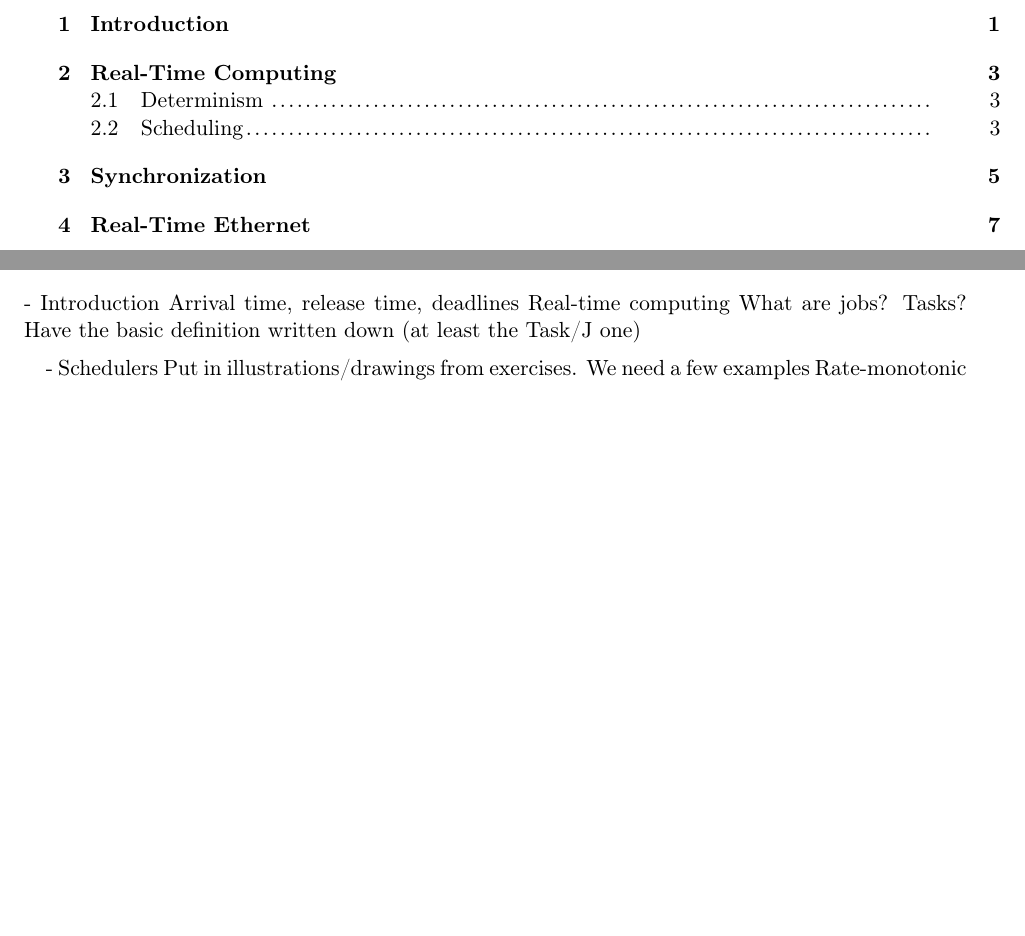
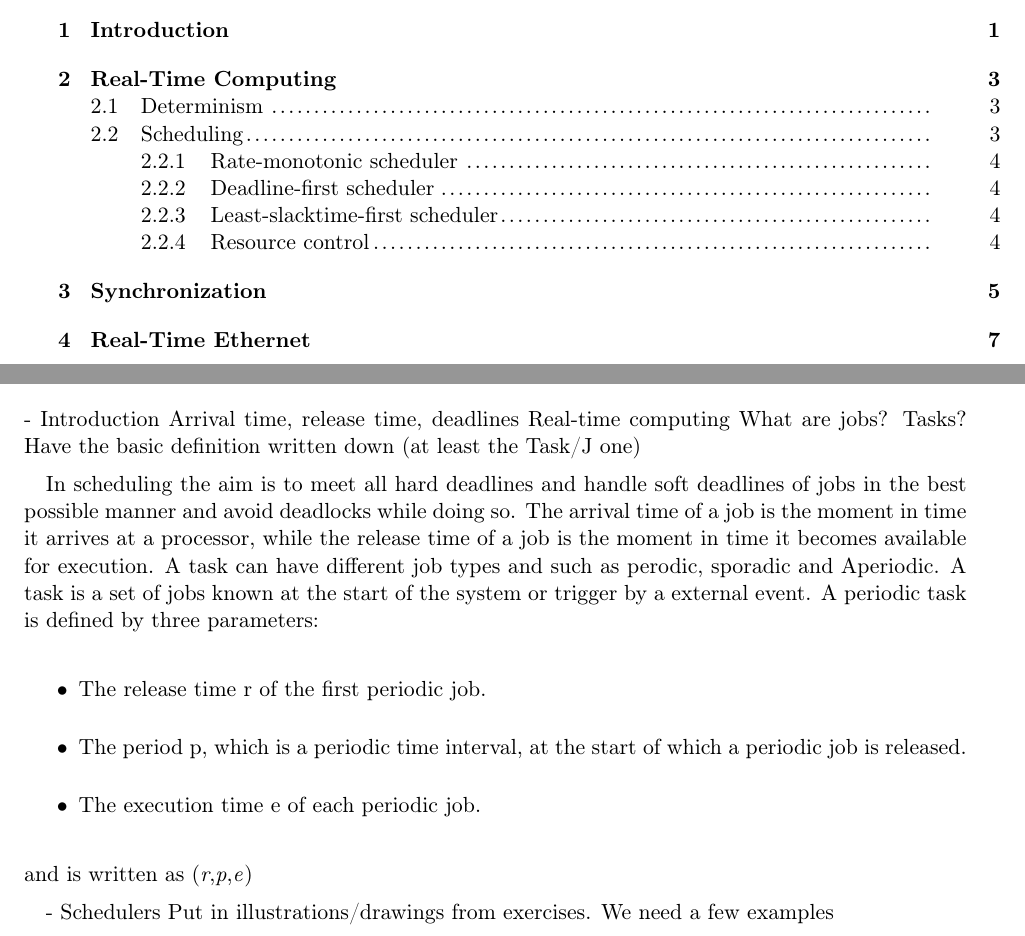
Before and after one commit to entvex/Distributed-and-Pervasive-Systems, a LaTeX book (repport.tex, which reads realTimeComputing/scheduling/scheduling.tex): two parts of pages 2 and 5 of 28, joined at a grey line, cut so that both start at the same text, the shorter picture padded with empty space. Compiled offline with pdfLaTeX.

Commit message:
Added Introduction

```diff
--- a/realTimeComputing/scheduling/scheduling.tex
+++ b/realTimeComputing/scheduling/scheduling.tex
@@ -6,9 +6,22 @@ Real-time computing
 What are jobs? Tasks?
 Have the basic definition written down (at least the Task/J one)
 
+
+In scheduling the aim is to meet all hard deadlines and handle soft deadlines of jobs in the best possible manner and avoid deadlocks while doing so. The arrival time of a job is the moment in time it arrives at a processor, while the
+release time of a job is the moment in time it becomes available for execution. A task can have different job types and such as perodic, sporadic and Aperiodic. A task is a set of jobs known at the start of the system or trigger by a external event.
+A periodic task is defined by three parameters:
+%TODO: Tror du der er en måde at skubbe dem mere sammen, så der er mere plads?
+\begin{itemize}
+	\item The release time r of the first periodic job.
+	\item The period p, which is a periodic time interval, at the start of which a periodic job is released.
+	\item The execution time e of each periodic job.
+\end{itemize}
+and is written as (\textit{r},\textit{p},\textit{e})
+
+
+
+
 - Schedulers
 Put in illustrations/drawings from exercises. We need a few examples
-Rate-monotonic scheduler
-Deadline-first scheduler
-Least-slacktime-first scheduler
+\subsection{Rate-monotonic scheduler}
 
```
Also changed, not shown: realTimeComputing/scheduling/scheduling.tex (7 more changed lines).
